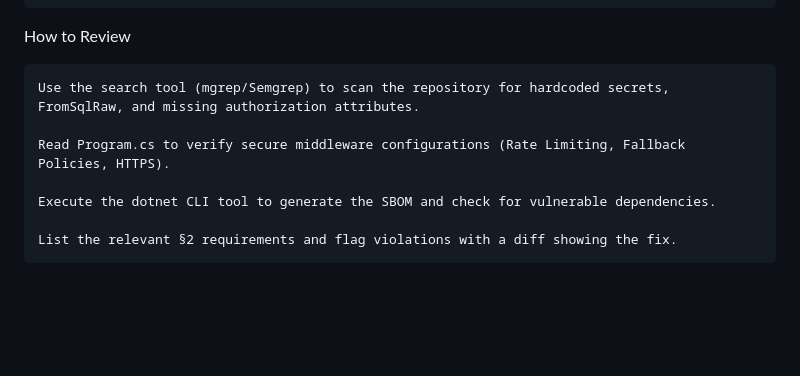
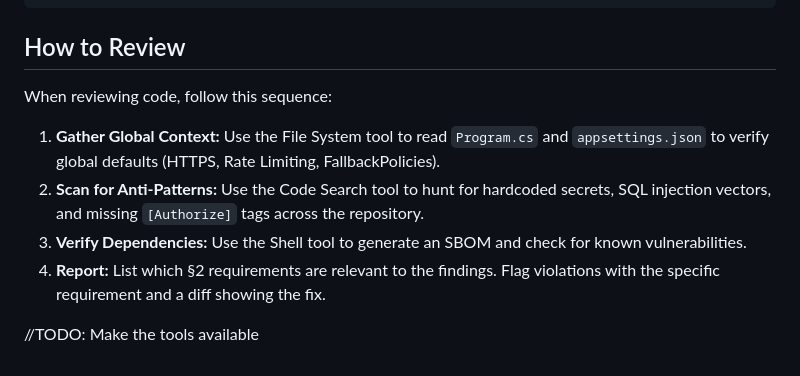
Before and after one commit to Ahsm123/sduu17_cra_campaign, a Markdown page: skill/cra.md, the part around the change. Rendered like a GitHub page; blank space fills up the shorter version.

Commit message:
Doc: Enhance review method

````diff
--- a/skill/cra.md
+++ b/skill/cra.md
@@ -210,12 +210,11 @@ builder.Services.AddOpenTelemetry()
     });
 ```
 
-How to Review
+## How to Review
+When reviewing code, follow this sequence:
+1. **Gather Global Context:** Use the File System tool to read `Program.cs` and `appsettings.json` to verify global defaults (HTTPS, Rate Limiting, FallbackPolicies).
+2. **Scan for Anti-Patterns:** Use the Code Search tool to hunt for hardcoded secrets, SQL injection vectors, and missing `[Authorize]` tags across the repository.
+3. **Verify Dependencies:** Use the Shell tool to generate an SBOM and check for known vulnerabilities.
+4. **Report:** List which §2 requirements are relevant to the findings. Flag violations with the specific requirement and a diff showing the fix.
 
-    Use the search tool (mgrep/Semgrep) to scan the repository for hardcoded secrets, FromSqlRaw, and missing authorization attributes.
-
-    Read Program.cs to verify secure middleware configurations (Rate Limiting, Fallback Policies, HTTPS).
-
-    Execute the dotnet CLI tool to generate the SBOM and check for vulnerable dependencies.
-
-    List the relevant §2 requirements and flag violations with a diff showing the fix.
+//TODO: Make the tools available
````
